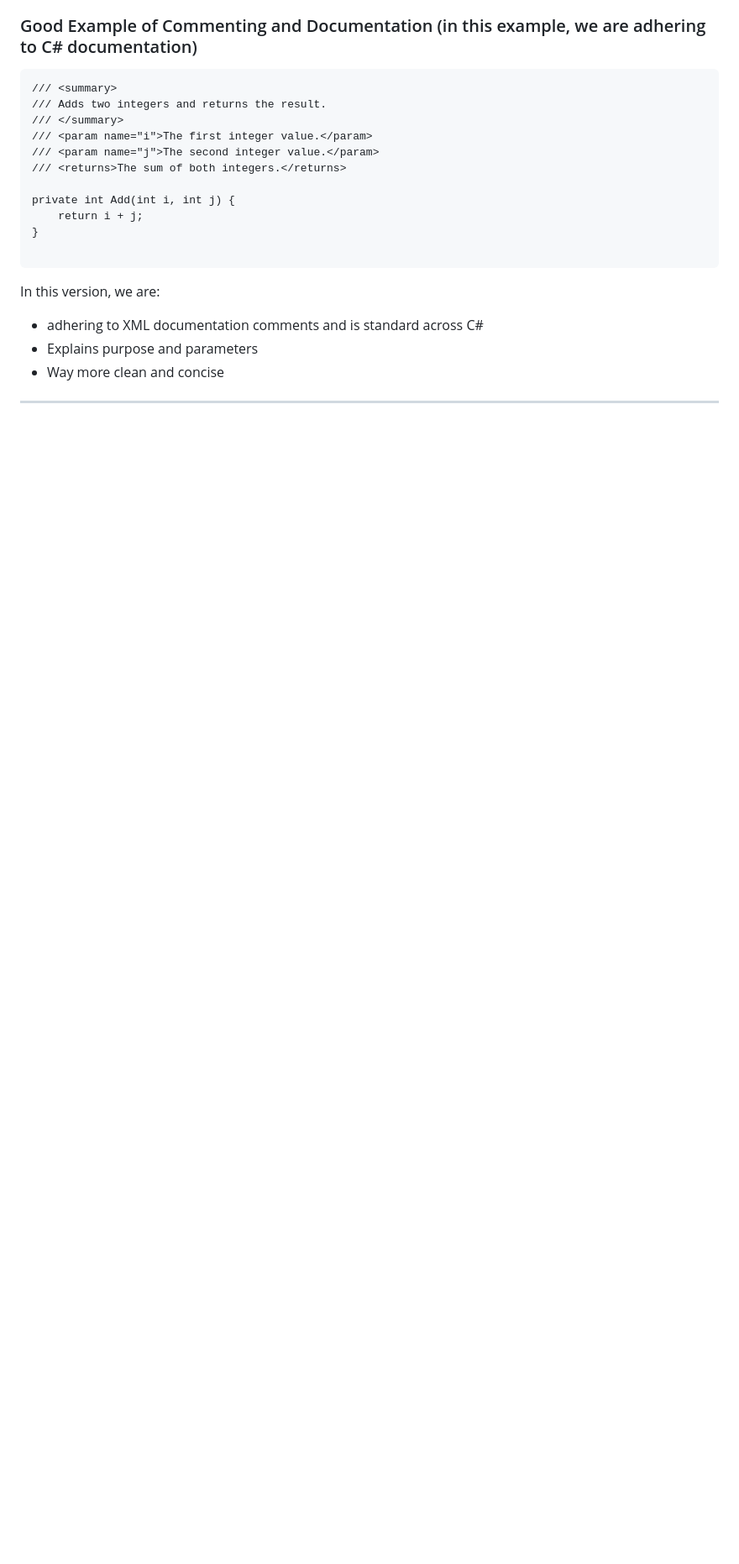
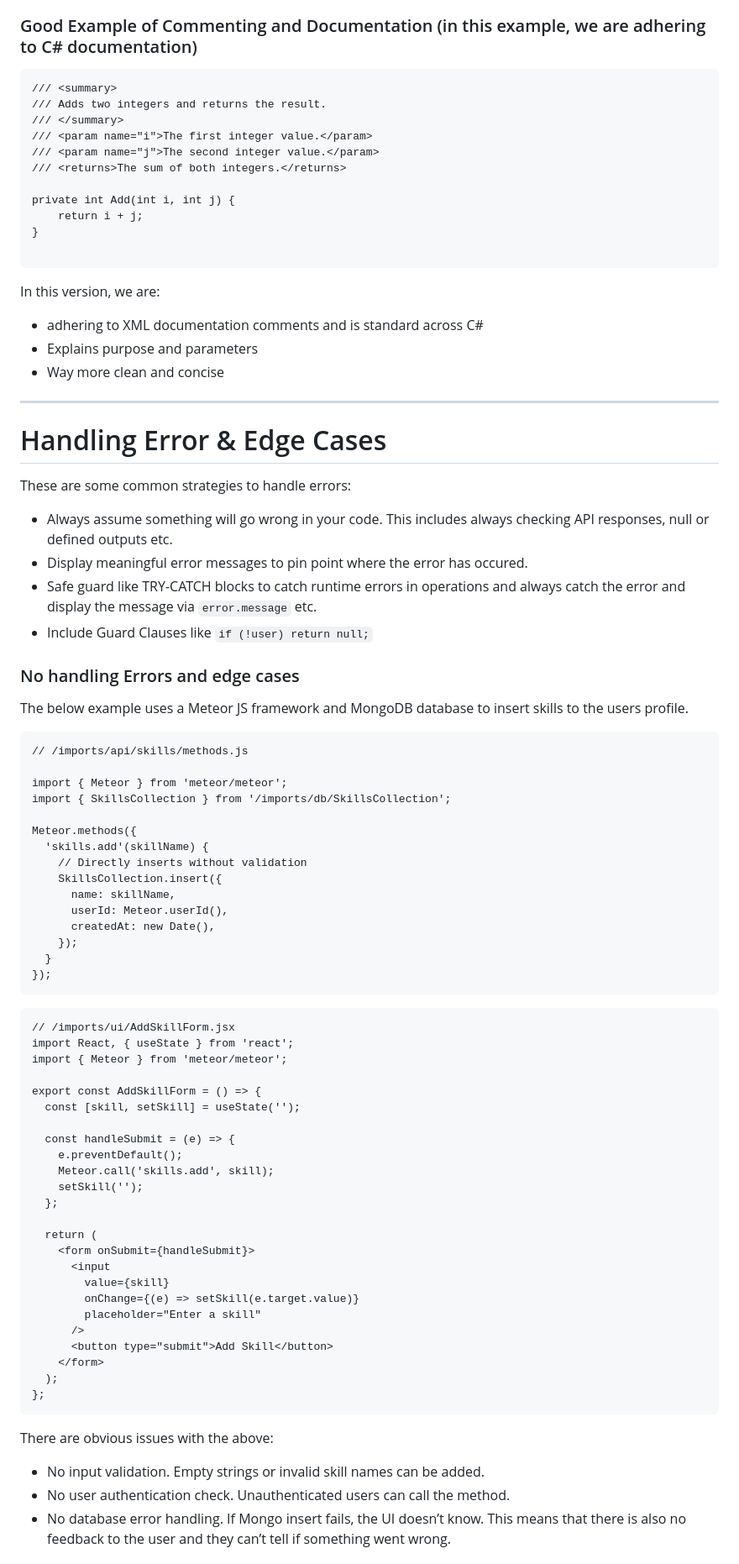
Before and after one commit to StuvanFIT/Focus-Bear-React-Native, a Markdown page: milestones/4_Clean_Code/clean_code.md, the part around the change printed below. Shown: that part at 84% size. Rendered like a GitHub page; blank space fills up the shorter version.

Commit message:
docs: add handling errors and edge cases

````diff
--- a/milestones/4_Clean_Code/clean_code.md
+++ b/milestones/4_Clean_Code/clean_code.md
@@ -441,3 +441,63 @@ In this version, we are:
 - Way more clean and concise
 
 ---
+
+# Handling Error & Edge Cases
+
+These are some common strategies to handle errors:
+- Always assume something will go wrong in your code. This includes always checking API responses, null or defined outputs etc.
+- Display meaningful error messages to pin point where the error has occured.
+- Safe guard like TRY-CATCH blocks to catch runtime errors in operations and always catch the error and display the message via `error.message` etc.
+- Include Guard Clauses like `if (!user) return null;`
+
+### No handling Errors and edge cases
+The below example uses a Meteor JS framework and MongoDB database to insert skills to the users profile.
+```
+// /imports/api/skills/methods.js
+
+import { Meteor } from 'meteor/meteor';
+import { SkillsCollection } from '/imports/db/SkillsCollection';
+
+Meteor.methods({
+  'skills.add'(skillName) {
+    // Directly inserts without validation
+    SkillsCollection.insert({
+      name: skillName,
+      userId: Meteor.userId(),
+      createdAt: new Date(),
+    });
+  }
+});
+```
+
+```
+// /imports/ui/AddSkillForm.jsx
+import React, { useState } from 'react';
+import { Meteor } from 'meteor/meteor';
+
+export const AddSkillForm = () => {
+  const [skill, setSkill] = useState('');
+
+  const handleSubmit = (e) => {
+    e.preventDefault();
+    Meteor.call('skills.add', skill);
+    setSkill('');
+  };
+
+  return (
+    <form onSubmit={handleSubmit}>
+      <input
+        value={skill}
+        onChange={(e) => setSkill(e.target.value)}
+        placeholder="Enter a skill"
+      />
+      <button type="submit">Add Skill</button>
+    </form>
+  );
+};
+```
+There are obvious issues with the above:
+- No input validation. Empty strings or invalid skill names can be added.
+- No user authentication check. Unauthenticated users can call the method.
+- No database error handling. If Mongo insert fails, the UI doesn’t know. This means that there is also no feedback to the user and they can’t tell if something went wrong.
+
````
Also changed, not shown: other parts of milestones/4_Clean_Code/clean_code.md (+93 -0 lines).
